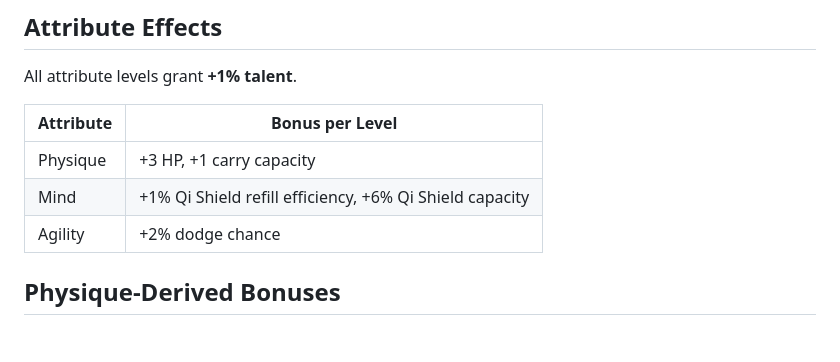
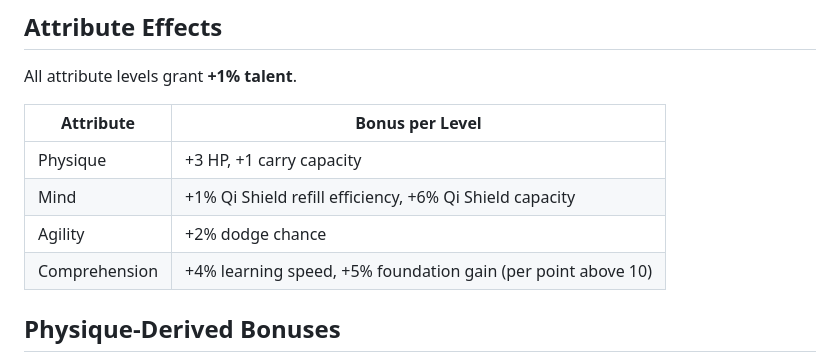
Before and after one commit to recalledz/way-of-ascension, a Markdown page: docs/parameters-and-formulas.md, the part around the change. Rendered like a GitHub page; blank space fills up the shorter version.

Commit message:
doc: document comprehension bonuses

```diff
--- a/docs/parameters-and-formulas.md
+++ b/docs/parameters-and-formulas.md
@@ -28,6 +28,7 @@ All attribute levels grant **+1% talent**.
 | Physique | +3 HP, +1 carry capacity |
 | Mind | +1% Qi Shield refill efficiency, +6% Qi Shield capacity |
 | Agility | +2% dodge chance |
+| Comprehension | +4% learning speed, +5% foundation gain (per point above 10) |
 
 ## Physique-Derived Bonuses
 - **HP**: `Physique * 3` additional maximum HP.
```
